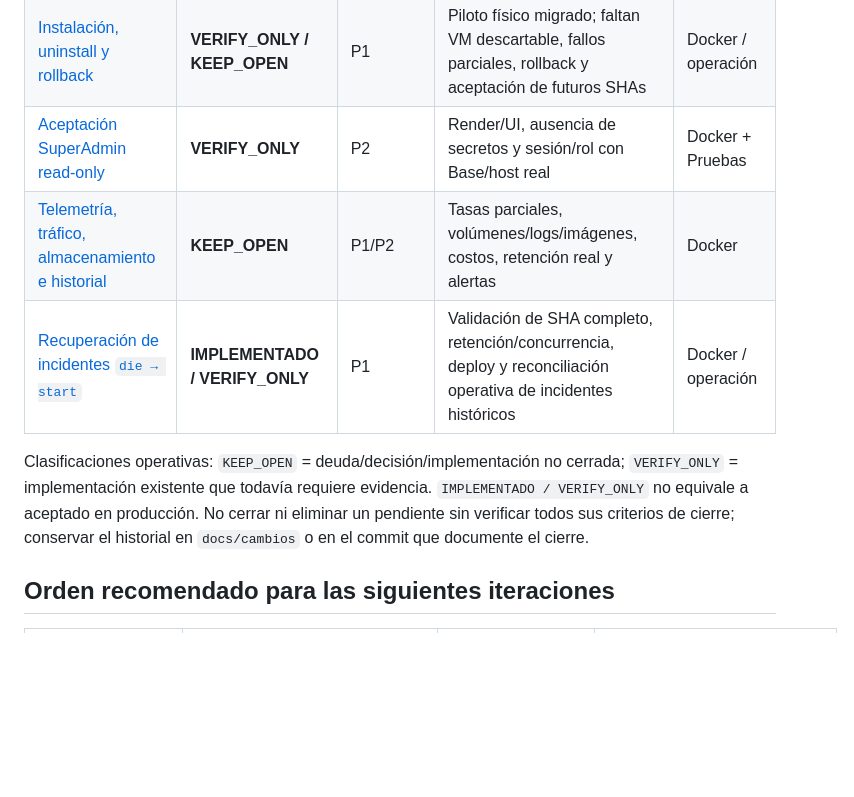
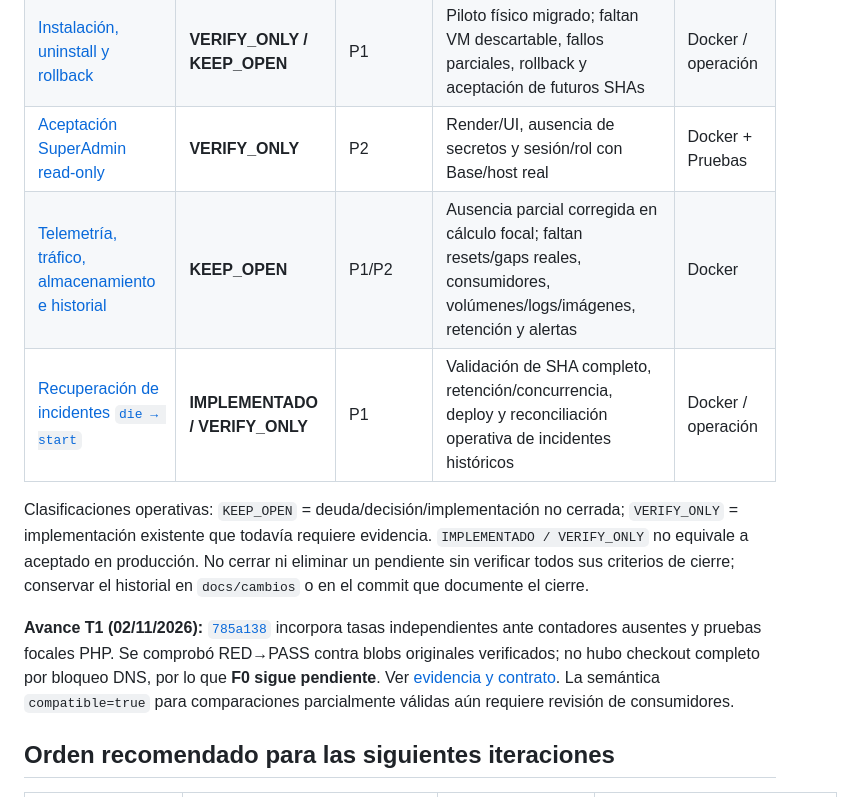
Before and after one commit to lucasborges2001/Docker, a Markdown page: docs/pendientes/README.md, the part around the change. Drawn GitHub-style; blank space fills up the shorter version.

Commit message:
docs(pendientes): reflect partial telemetry progress in active index

```diff
--- a/docs/pendientes/README.md
+++ b/docs/pendientes/README.md
@@ -22,10 +22,12 @@ Actualizado: 2026-11-02 (revisión documental y estática del código en `main`)
 | [Contratos API y compatibilidad](20260708-0000-docker-api-contracts.md) | **KEEP_OPEN** | P1 | Inventario de consumidores, autorización y smoke HTTP/405/errores | Docker + adapters Pruebas |
 | [Instalación, uninstall y rollback](20260708-0010-docker-runtime-safety.md) | **VERIFY_ONLY / KEEP_OPEN** | P1 | Piloto físico migrado; faltan VM descartable, fallos parciales, rollback y aceptación de futuros SHAs | Docker / operación |
 | [Aceptación SuperAdmin read-only](20260708-0020-docker-superadmin-product.md) | **VERIFY_ONLY** | P2 | Render/UI, ausencia de secretos y sesión/rol con Base/host real | Docker + Pruebas |
-| [Telemetría, tráfico, almacenamiento e historial](20261022-0000-docker-telemetry-coverage.md) | **KEEP_OPEN** | P1/P2 | Tasas parciales, volúmenes/logs/imágenes, costos, retención real y alertas | Docker |
+| [Telemetría, tráfico, almacenamiento e historial](20261022-0000-docker-telemetry-coverage.md) | **KEEP_OPEN** | P1/P2 | Ausencia parcial corregida en cálculo focal; faltan resets/gaps reales, consumidores, volúmenes/logs/imágenes, retención y alertas | Docker |
 | [Recuperación de incidentes `die → start`](20261030-0000-docker-die-incident-recovery.md) | **IMPLEMENTADO / VERIFY_ONLY** | P1 | Validación de SHA completo, retención/concurrencia, deploy y reconciliación operativa de incidentes históricos | Docker / operación |
 
 Clasificaciones operativas: `KEEP_OPEN` = deuda/decisión/implementación no cerrada; `VERIFY_ONLY` = implementación existente que todavía requiere evidencia. `IMPLEMENTADO / VERIFY_ONLY` no equivale a aceptado en producción. No cerrar ni eliminar un pendiente sin verificar todos sus criterios de cierre; conservar el historial en `docs/cambios` o en el commit que documente el cierre.
+
+**Avance T1 (02/11/2026):** [`785a138`](https://github.com/lucasborges2001/Docker/commit/785a13897c648db7208c0c1bacd37cef8e407f18) incorpora tasas independientes ante contadores ausentes y pruebas focales PHP. Se comprobó RED→PASS contra blobs originales verificados; no hubo checkout completo por bloqueo DNS, por lo que **F0 sigue pendiente**. Ver [evidencia y contrato](20261022-0000-docker-telemetry-coverage.md). La semántica `compatible=true` para comparaciones parcialmente válidas aún requiere revisión de consumidores.
 
 ## Orden recomendado para las siguientes iteraciones
 
```
